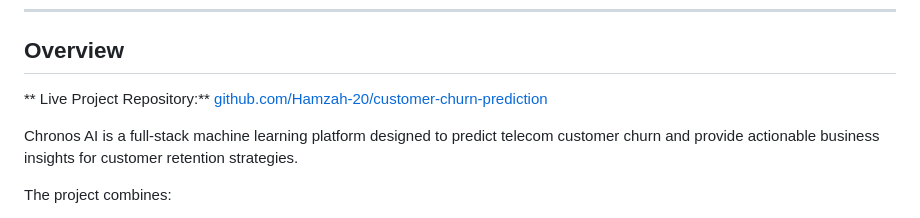
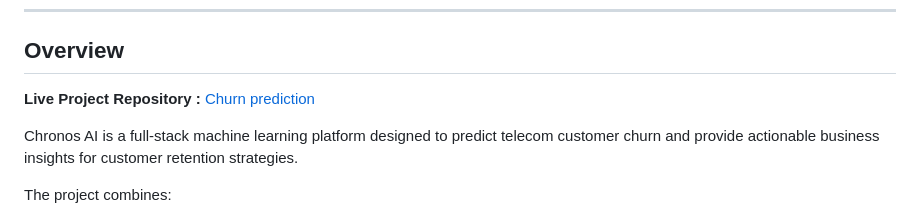
Before and after one commit to Hamzah-20/customer-churn-prediction, a Markdown page: README.md, the part around the change. Drawn GitHub-style.

```diff
--- a/README.md
+++ b/README.md
@@ -12,7 +12,7 @@
 
 ## Overview
 
-** Live Project Repository:** [github.com/Hamzah-20/customer-churn-prediction](https://github.com/Hamzah-20/customer-churn-prediction)
+**Live Project Repository :**  [Churn prediction](https://github.com/Hamzah-20/customer-churn-prediction)
 
 Chronos AI is a full-stack machine learning platform designed to predict telecom customer churn and provide actionable business insights for customer retention strategies.
 
```
